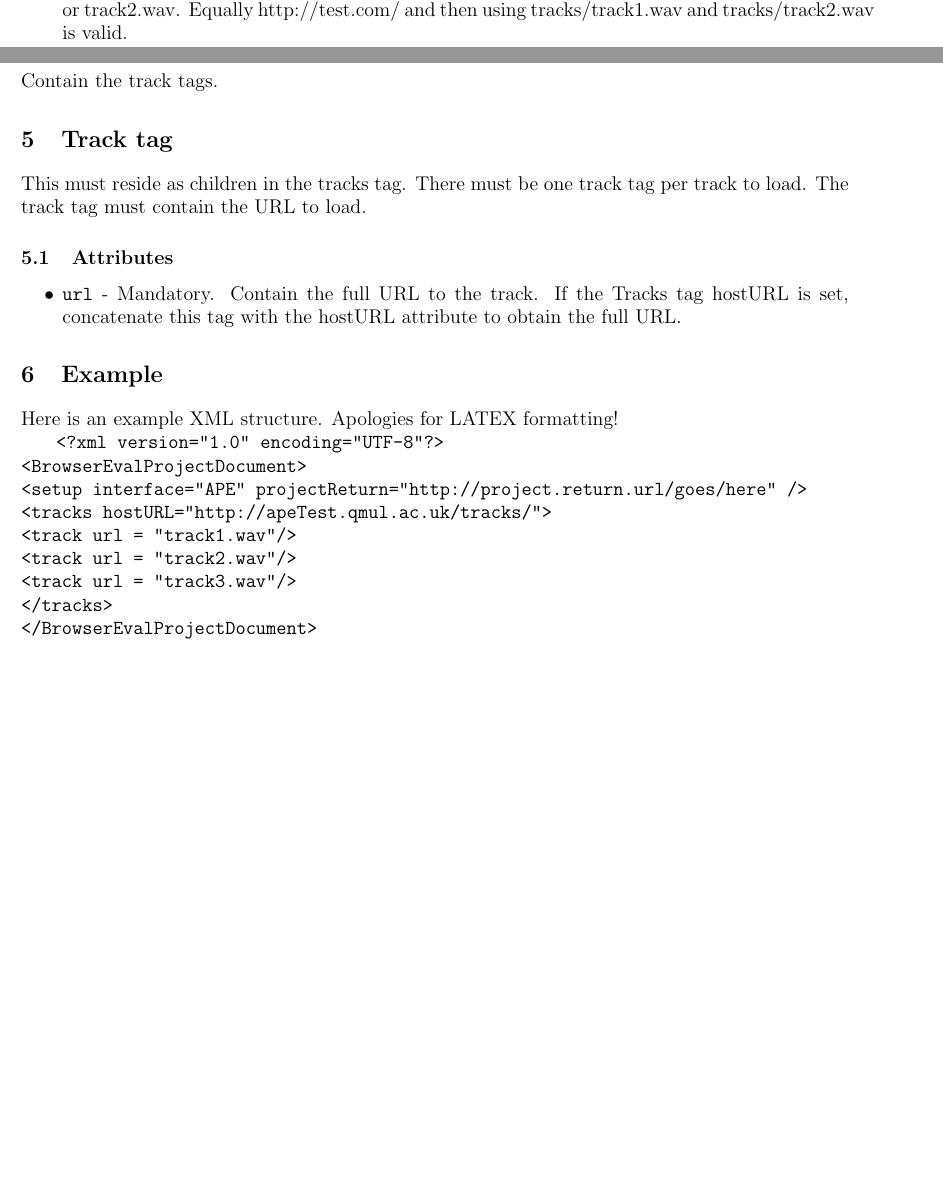
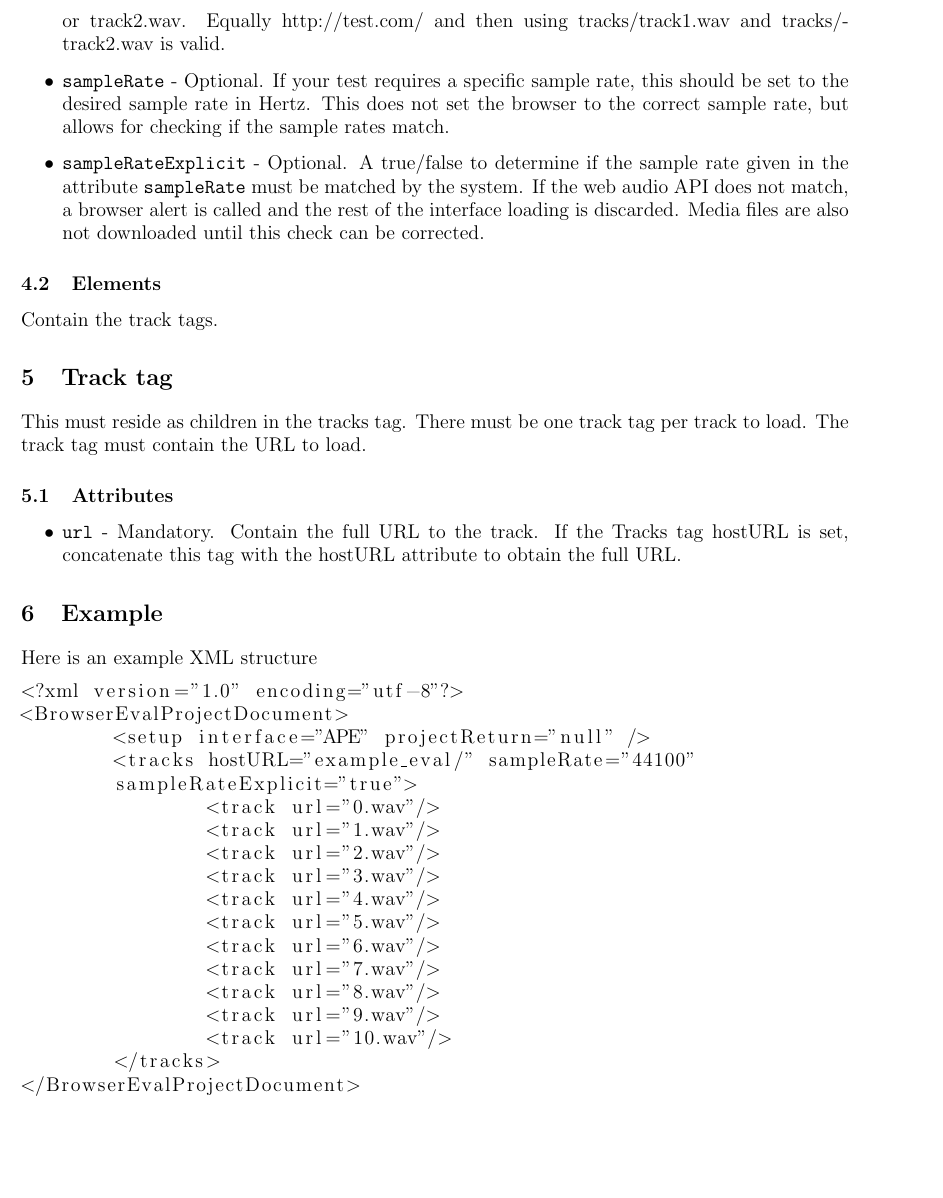
Before and after one commit to BrechtDeMan/WebAudioEvaluationTool, a LaTeX document (docs/ProjectSpecificationDocument.tex): two parts of pages 1 and 2 of 2 before the commit and part of page 2 of 2 after it, the two joined at a grey line, cut so that both start at the same text, the shorter picture padded with empty space. Compiled offline with pdfLaTeX.

Commit message:
Updated the ProjectSpecificationDocument to reflect track sample rate detection

```diff
--- a/docs/ProjectSpecificationDocument.tex
+++ b/docs/ProjectSpecificationDocument.tex
@@ -1,6 +1,7 @@
 \documentclass{article}
 
 \usepackage[margin=2cm]{geometry}
+\usepackage{listings}
 
 \begin{document}
 
@@ -44,6 +45,8 @@ There should be one tracks tag, inside which each track is specified as children
 \subsection{Attributes}
 \begin{itemize}
 \item \texttt{hostURL} - Optional. If all tracks are hosted from the same folder on a server, you can put in the lead here. For instance, if loading http://test.com/tracks/track1.wav and http://test.com/tracks/track2.wav, this could equal http://test.com/tracks/ and the url attribute in the track tag can be track1.wav or track2.wav. Equally http://test.com/ and then using tracks/track1.wav and tracks/track2.wav is valid.
+\item \texttt{sampleRate} - Optional. If your test requires a specific sample rate, this should be set to the desired sample rate in Hertz. This does not set the browser to the correct sample rate, but allows for checking if the sample rates match.
+\item \texttt{sampleRateExplicit} - Optional. A true/false to determine if the sample rate given in the attribute \texttt{sampleRate} must be matched by the system. If the web audio API does not match, a browser alert is called and the rest of the interface loading is discarded. Media files are also not downloaded until this check can be corrected.
 \end{itemize}
 
 \subsection{Elements}
@@ -60,19 +63,29 @@ This must reside as children in the tracks tag. There must be one track tag per
 
 \section{Example}
 
-Here is an example XML structure. Apologies for LATEX formatting!
+Here is an example XML structure
 
-\texttt{
-<?xml version="1.0" encoding="UTF-8"?> \\
-<BrowserEvalProjectDocument> \\
-<setup interface="APE" projectReturn="http://project.return.url/goes/here" />\\
-    <tracks hostURL="http://apeTest.qmul.ac.uk/tracks/"> \\
-        <track url = "track1.wav"/> \\
-        <track url = "track2.wav"/> \\
-        <track url = "track3.wav"/> \\
-    </tracks> \\
+\begin{lstlisting}
+<?xml version="1.0" encoding="utf-8"?>
+<BrowserEvalProjectDocument>
+	<setup interface="APE" projectReturn="null" />
+	<tracks hostURL="example_eval/" sampleRate="44100"
+	sampleRateExplicit="true">
+		<track url="0.wav"/>
+		<track url="1.wav"/>
+		<track url="2.wav"/>
+		<track url="3.wav"/>
+		<track url="4.wav"/>
+		<track url="5.wav"/>
+		<track url="6.wav"/>
+		<track url="7.wav"/>
+		<track url="8.wav"/>
+		<track url="9.wav"/>
+		<track url="10.wav"/>
+	</tracks>
 </BrowserEvalProjectDocument>
-}
+\end{lstlisting}
+
 
 
 \end{document}
```
Also changed, not shown: docs/ProjectSpecificationDocument.pdf, 1 other file.
